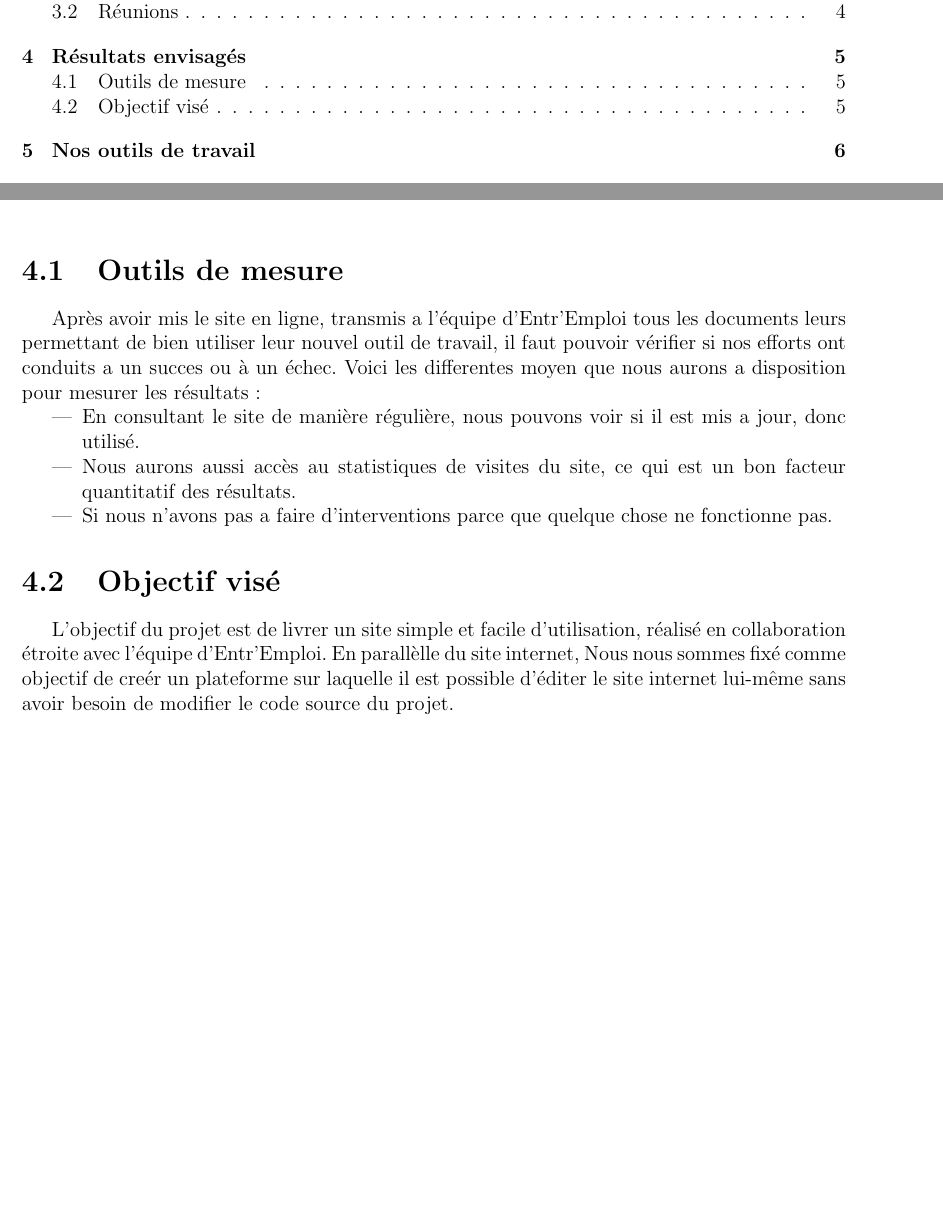
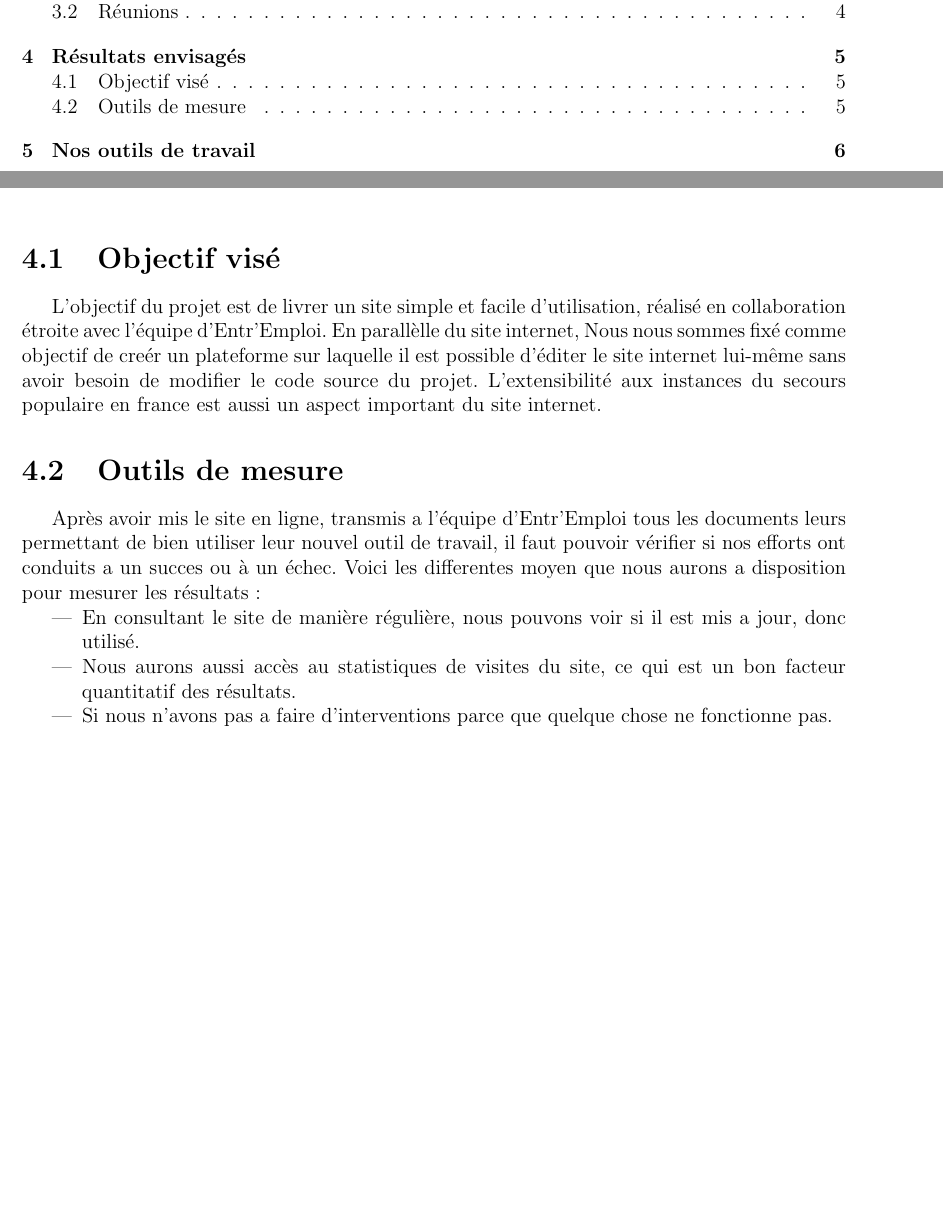
Before and after one commit to Saarg/EntrEmploi, a LaTeX document (doc/dossier/dossier.tex): two parts of pages 2 and 6 of 10, joined at a grey line, cut so that both start at the same text. Compiled offline with pdfLaTeX.

Commit message:
reorga résulats

```diff
--- a/doc/dossier/dossier.tex
+++ b/doc/dossier/dossier.tex
@@ -103,6 +103,13 @@ Les réunions avec l'équipe de bénévoles sont des moments important pour nous
 
 \chapter{Résultats envisagés}
 \thispagestyle{fancy}
+
+\section{Objectif visé}
+L'objectif du projet est de livrer un site simple et facile d'utilisation, réalisé en collaboration étroite avec l'équipe d'Entr'Emploi.
+En parallèlle du site internet, Nous nous sommes fixé comme objectif de creér un plateforme sur laquelle il est possible d'éditer
+le site internet lui-même sans avoir besoin de modifier le code source du projet. L'extensibilité aux instances du secours populaire en france
+est aussi un aspect important du site internet.
+
 \section{Outils de mesure}
 Après avoir mis le site en ligne, transmis a l'équipe d'Entr'Emploi tous les documents leurs permettant de bien utiliser leur nouvel outil de travail, il faut pouvoir vérifier si nos efforts
 ont conduits a un succes ou à un échec. Voici les differentes moyen que nous aurons a disposition pour mesurer les résultats :
@@ -111,11 +118,6 @@ ont conduits a un succes ou à un échec. Voici les differentes moyen que nous a
     \item Nous aurons aussi accès au statistiques de visites du site, ce qui est un bon facteur quantitatif des résultats.
     \item Si nous n'avons pas a faire d'interventions parce que quelque chose ne fonctionne pas.
 \end{itemize}
-\section{Objectif visé}
-
-L'objectif du projet est de livrer un site simple et facile d'utilisation, réalisé en collaboration étroite avec l'équipe d'Entr'Emploi.
-En parallèlle du site internet, Nous nous sommes fixé comme objectif de creér un plateforme sur laquelle il est possible d'éditer
-le site internet lui-même sans avoir besoin de modifier le code source du projet.
 
 \chapter{Nos outils de travail}
 
```
